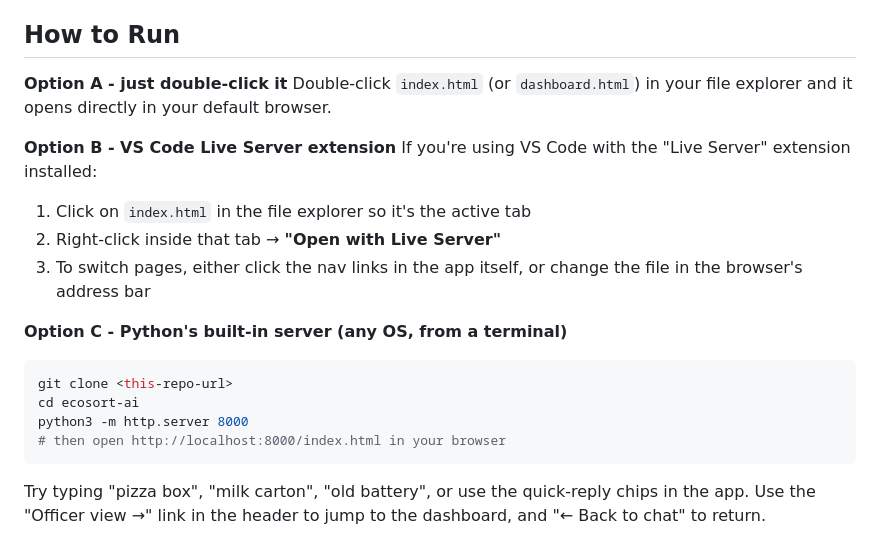
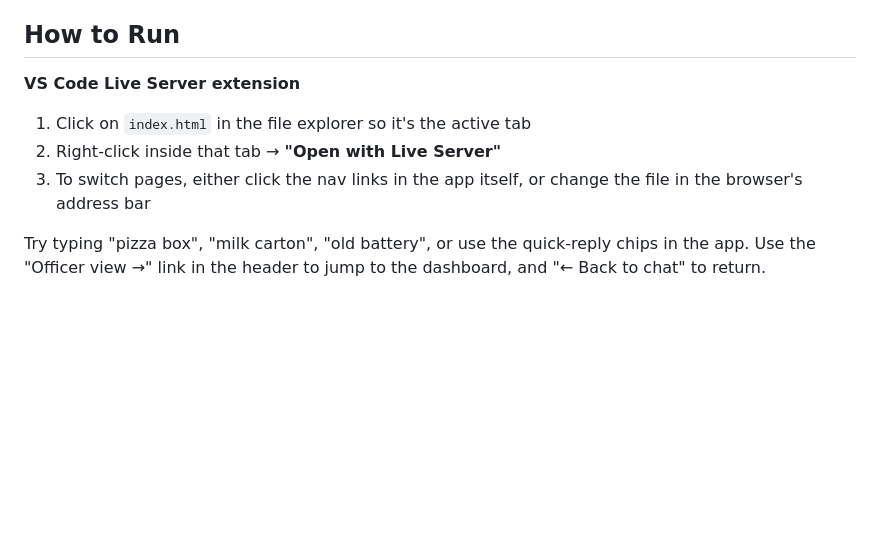
Before and after one commit to tanushreemandal-dev/EcoSort_AI, a Markdown page: README.md, the part around the change. Rendered like a GitHub page; blank space fills up the shorter version.

Commit message:
README updated
Removed options for running the application directly from the file explorer and using Python's built-in server.

````diff
--- a/README.md
+++ b/README.md
@@ -26,24 +26,12 @@ for the prompt template and the reasoning behind that architecture.
 
 ## How to Run
 
-**Option A - just double-click it**
-Double-click `index.html` (or `dashboard.html`) in your file explorer
-and it opens directly in your default browser.
-
-**Option B - VS Code Live Server extension**
-If you're using VS Code with the "Live Server" extension installed:
+**VS Code Live Server extension**
 1. Click on `index.html` in the file explorer so it's the active tab
 2. Right-click inside that tab → **"Open with Live Server"**
 3. To switch pages, either click the nav links in the app itself, or
    change the file in the browser's address bar
 
-**Option C - Python's built-in server (any OS, from a terminal)**
-```bash
-git clone <this-repo-url>
-cd ecosort-ai
-python3 -m http.server 8000
-# then open http://localhost:8000/index.html in your browser
-```
 
 Try typing "pizza box", "milk carton", "old battery", or use the
 quick-reply chips in the app. Use the "Officer view →" link in the
````
